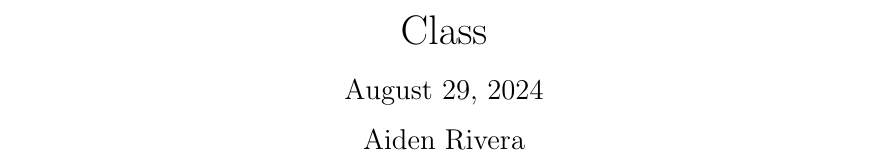
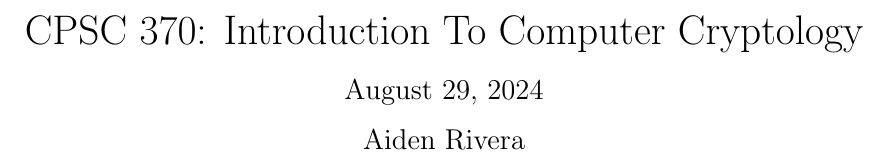
Before and after one commit to Sinnaminty/CPSC_370_Intro_To_Computer_Cryptology, a LaTeX document (latex_template/notes.tex): part of the page, cut at the place of the change. Compiled offline with pdfLaTeX.

Commit message:
template changes

```diff
--- a/latex_template/notes.tex
+++ b/latex_template/notes.tex
@@ -38,7 +38,7 @@
 
 \begingroup
     \centering
-    \LARGE Class \\[0.5em]
+    \LARGE CPSC 370: Introduction To Computer Cryptology\\[0.5em]
     \large \today\\[0.5em]
     \large Aiden Rivera\par
 \endgroup
```
Also changed, not shown: latex_template/homework.tex (+1 -1 lines).
